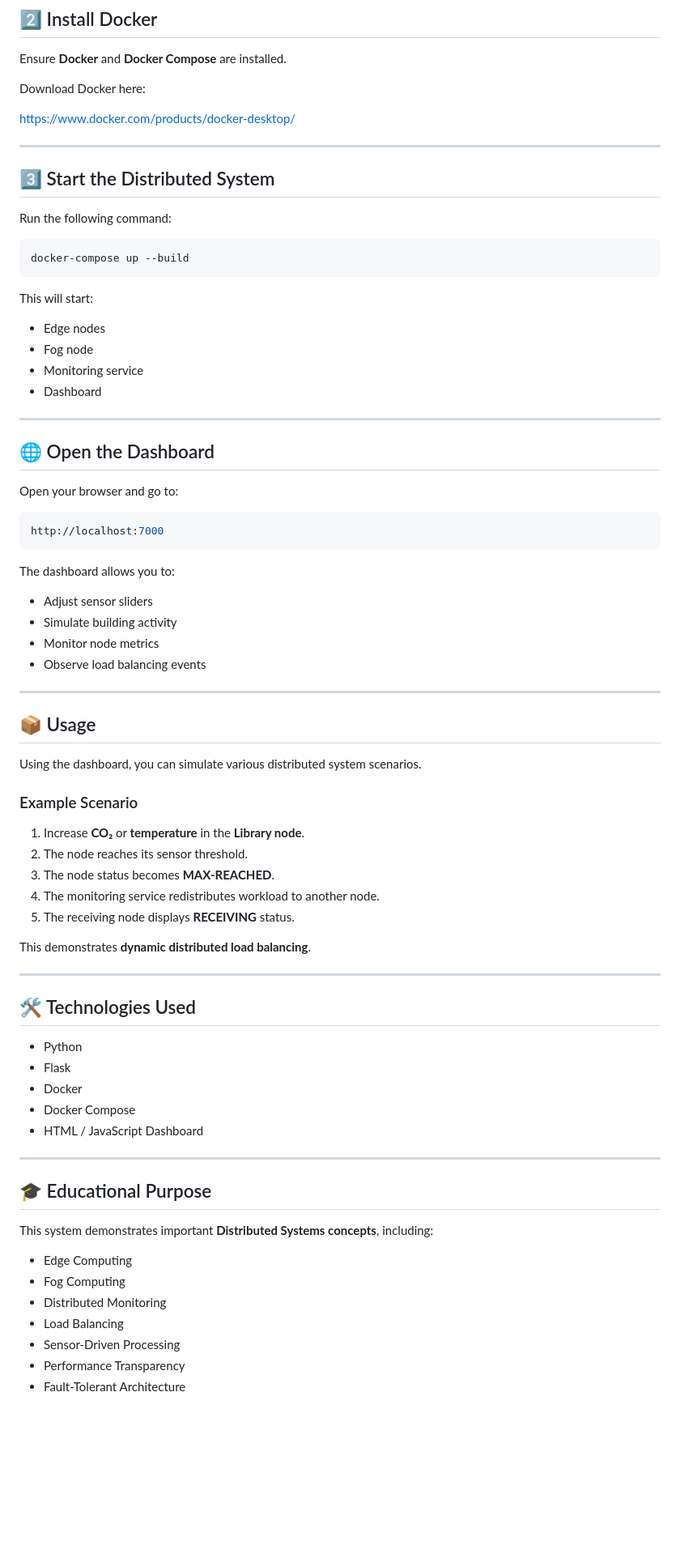
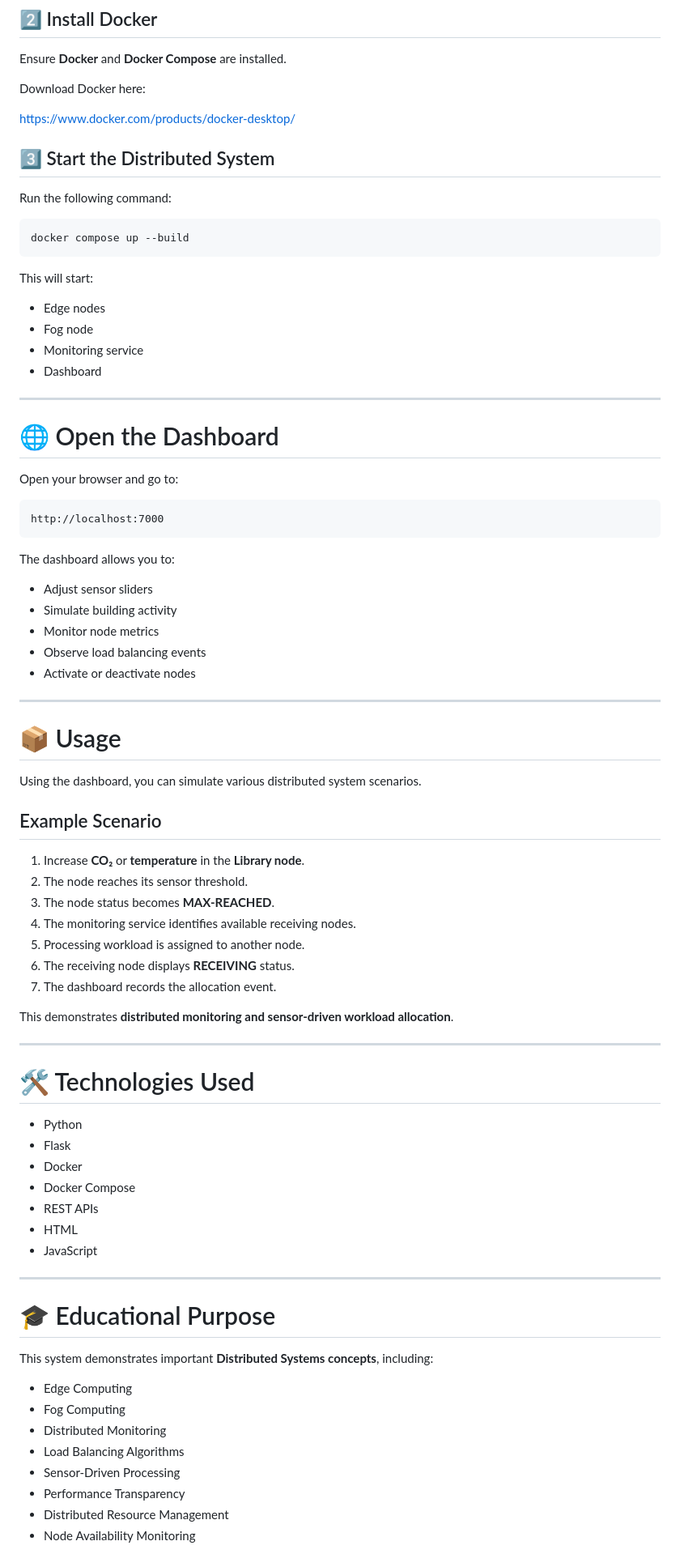
Before and after one commit to nqabasikeyi/iot-edge-load-balancing, a Markdown page: README.md, the part around one of its changes. Shown at 81% size. Rendered like a GitHub page; blank space fills up the shorter version.

````diff
--- a/README.md
+++ b/README.md
@@ -116,15 +188,14 @@ Download Docker here:
 
 https://www.docker.com/products/docker-desktop/
 
----
-
 ## 3️⃣ Start the Distributed System
 
 Run the following command:
 
 ```bash
-docker-compose up --build
+docker compose up --build
 ```
+
 This will start:
 
 - Edge nodes
@@ -134,11 +205,11 @@ This will start:
 
 ---
 
-## 🌐 Open the Dashboard
+# 🌐 Open the Dashboard
 
 Open your browser and go to:
 
-```bash
+```text
 http://localhost:7000
 ```
 
@@ -148,44 +219,50 @@ The dashboard allows you to:
 - Simulate building activity
 - Monitor node metrics
 - Observe load balancing events
+- Activate or deactivate nodes
 
 ---
 
-## 📦 Usage
+# 📦 Usage
 
 Using the dashboard, you can simulate various distributed system scenarios.
 
-### Example Scenario
+## Example Scenario
 
 1. Increase **CO₂** or **temperature** in the **Library node**.
 2. The node reaches its sensor threshold.
 3. The node status becomes **MAX-REACHED**.
-4. The monitoring service redistributes workload to another node.
-5. The receiving node displays **RECEIVING** status.
+4. The monitoring service identifies available receiving nodes.
+5. Processing workload is assigned to another node.
+6. The receiving node displays **RECEIVING** status.
+7. The dashboard records the allocation event.
 
-This demonstrates **dynamic distributed load balancing**.
+This demonstrates **distributed monitoring and sensor-driven workload allocation**.
 
 ---
 
-## 🛠 Technologies Used
+# 🛠 Technologies Used
 
 - Python
 - Flask
 - Docker
 - Docker Compose
-- HTML / JavaScript Dashboard
+- REST APIs
+- HTML
+- JavaScript
 
 ---
 
-## 🎓 Educational Purpose
+# 🎓 Educational Purpose
 
 This system demonstrates important **Distributed Systems concepts**, including:
 
 - Edge Computing
 - Fog Computing
 - Distributed Monitoring
-- Load Balancing
+- Load Balancing Algorithms
 - Sensor-Driven Processing
 - Performance Transparency
-- Fault-Tolerant Architecture
+- Distributed Resource Management
+- Node Availability Monitoring
 
````
Also changed, not shown: other parts of README.md (+106 -31 lines).
